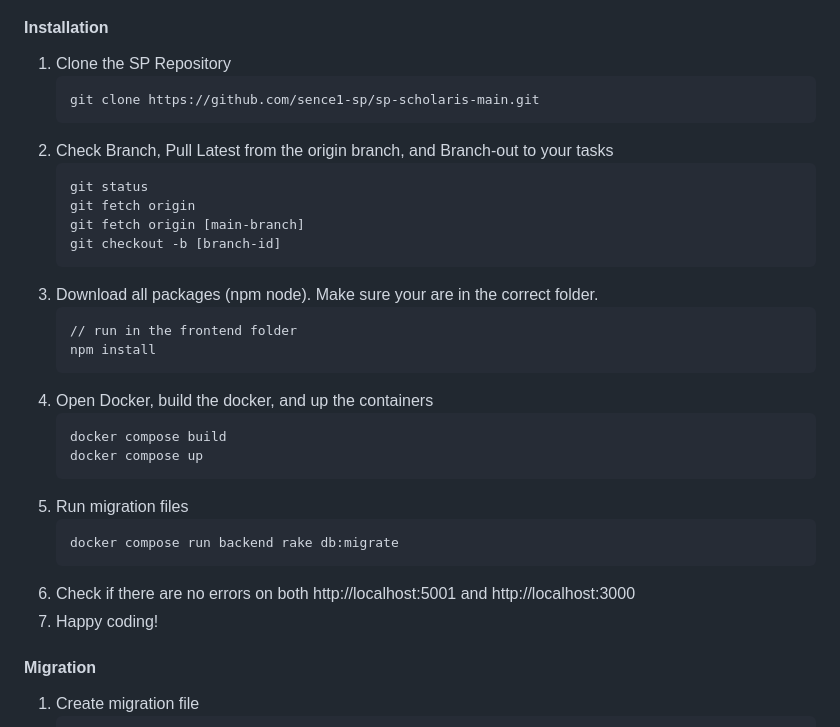
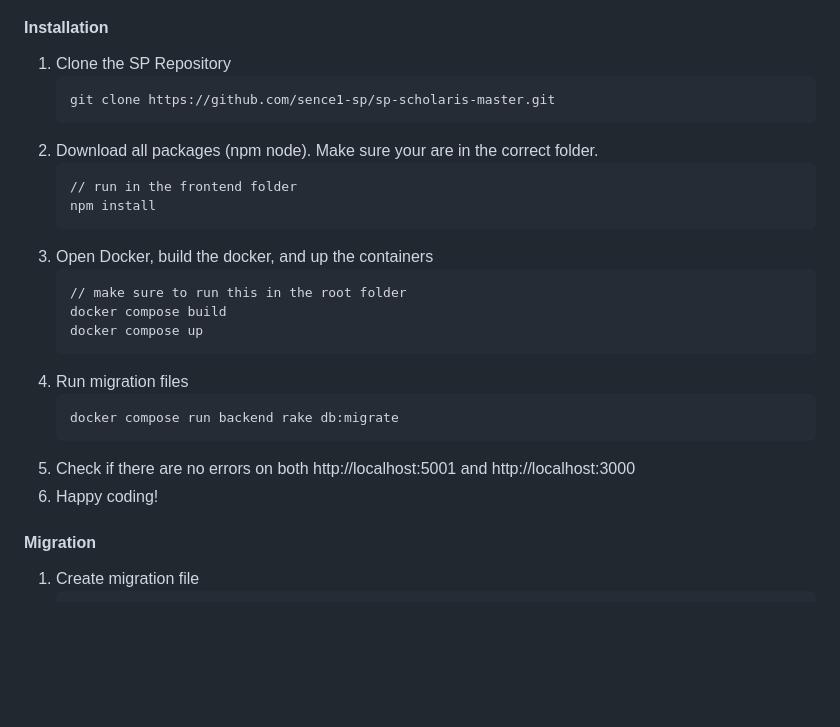
Before and after one commit to Sence1-inc/sp-scholaris-master, a Markdown page: README.md, the part around the change. GitHub-like rendering; blank space fills up the shorter version.

````diff
--- a/README.md
+++ b/README.md
@@ -70,31 +70,25 @@ _make sure that your github global details are set to avoid any roadblocks_
 #### Installation
 1. Clone the SP Repository
    ```
-   git clone https://github.com/sence1-sp/sp-scholaris-main.git
+   git clone https://github.com/sence1-sp/sp-scholaris-master.git
    ```
-2. Check Branch, Pull Latest from the origin branch, and Branch-out to your tasks
-   ```
-   git status
-   git fetch origin
-   git fetch origin [main-branch]
-   git checkout -b [branch-id]
-   ```
-3. Download all packages (npm node). Make sure your are in the correct folder.
+2. Download all packages (npm node). Make sure your are in the correct folder.
    ```
    // run in the frontend folder
    npm install
    ```
-4. Open Docker, build the docker, and up the containers
+3. Open Docker, build the docker, and up the containers
    ```
+   // make sure to run this in the root folder
    docker compose build
    docker compose up
    ```
-5. Run migration files
+4. Run migration files
    ```
    docker compose run backend rake db:migrate
    ```
-6. Check if there are no errors on both http://localhost:5001 and http://localhost:3000
-7. Happy coding!
+5. Check if there are no errors on both http://localhost:5001 and http://localhost:3000
+6. Happy coding!
 
 #### Migration
 1. Create migration file
````
